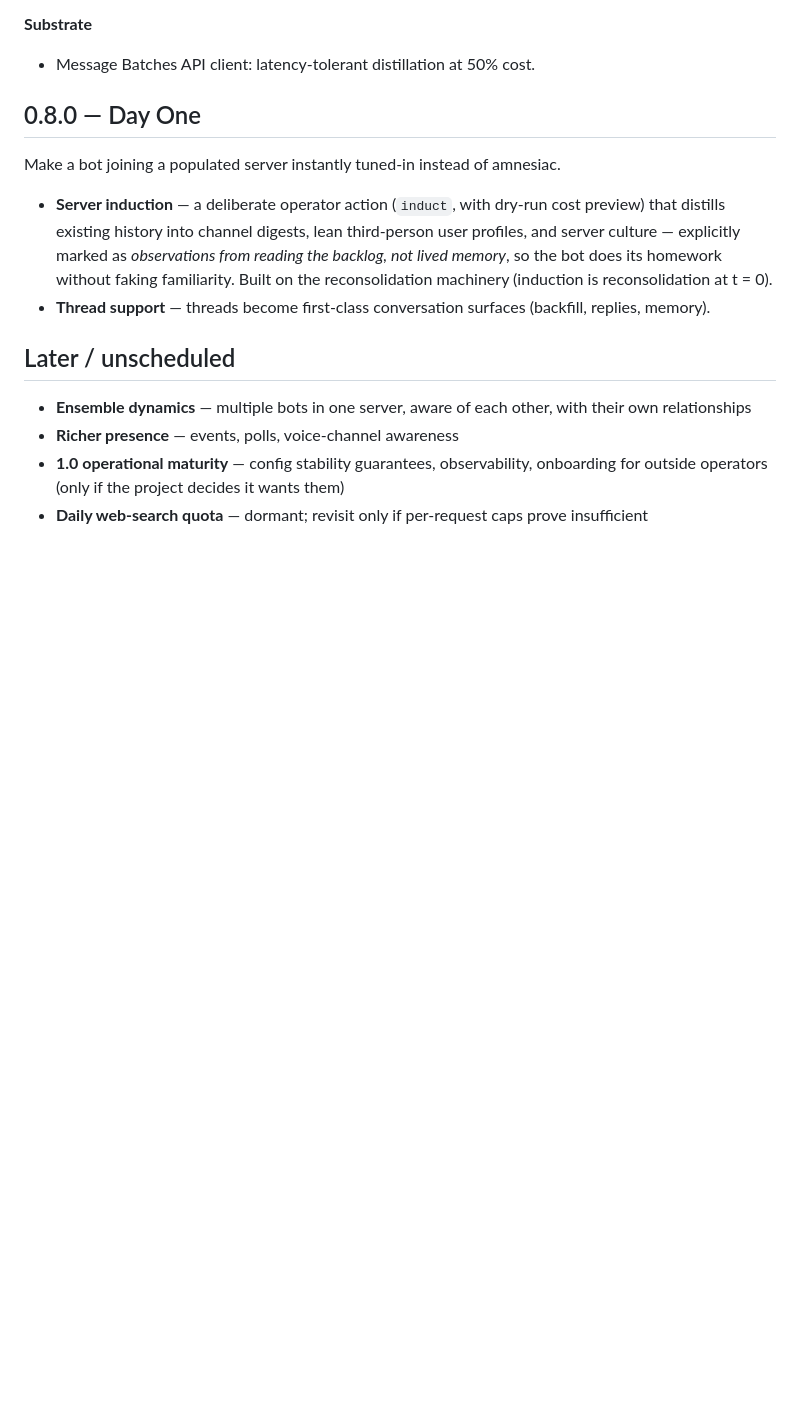
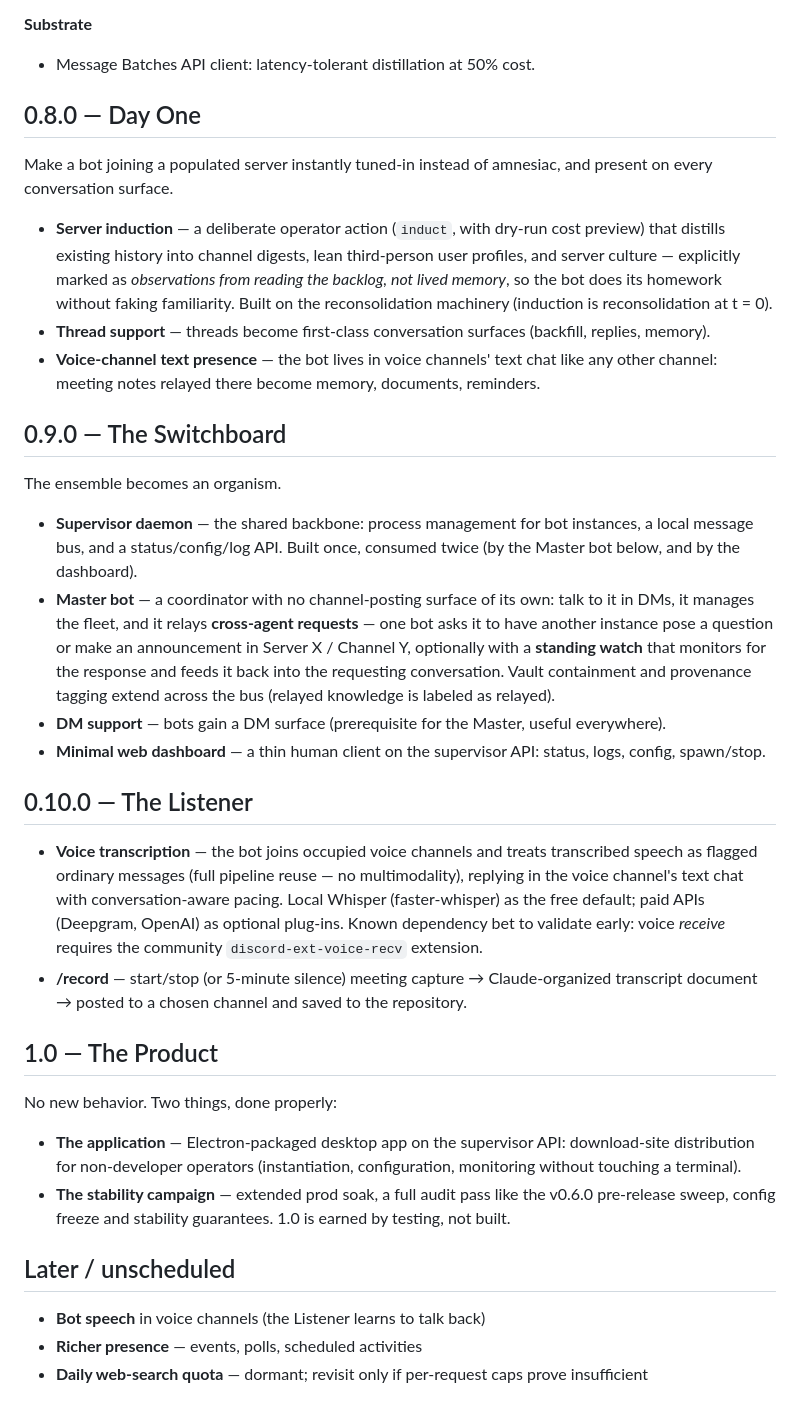
Before and after one commit to CharlesTheFool/discord-agents, a Markdown page: ROADMAP.md, the part around the change. GitHub-like rendering; blank space fills up the shorter version.

Commit message:
Roadmap through 1.0: Switchboard, Listener, the Product

```diff
--- a/ROADMAP.md
+++ b/ROADMAP.md
@@ -51,7 +51,8 @@ judgment to handle that gracefully.
 
 ## 0.8.0 — Day One
 
-Make a bot joining a populated server instantly tuned-in instead of amnesiac.
+Make a bot joining a populated server instantly tuned-in instead of amnesiac,
+and present on every conversation surface.
 
 - **Server induction** — a deliberate operator action (`induct`, with
   dry-run cost preview) that distills existing history into channel
@@ -61,14 +62,56 @@ Make a bot joining a populated server instantly tuned-in instead of amnesiac.
   reconsolidation machinery (induction is reconsolidation at t = 0).
 - **Thread support** — threads become first-class conversation surfaces
   (backfill, replies, memory).
+- **Voice-channel text presence** — the bot lives in voice channels' text
+  chat like any other channel: meeting notes relayed there become memory,
+  documents, reminders.
+
+## 0.9.0 — The Switchboard
+
+The ensemble becomes an organism.
+
+- **Supervisor daemon** — the shared backbone: process management for bot
+  instances, a local message bus, and a status/config/log API. Built once,
+  consumed twice (by the Master bot below, and by the dashboard).
+- **Master bot** — a coordinator with no channel-posting surface of its own:
+  talk to it in DMs, it manages the fleet, and it relays **cross-agent
+  requests** — one bot asks it to have another instance pose a question or
+  make an announcement in Server X / Channel Y, optionally with a
+  **standing watch** that monitors for the response and feeds it back into
+  the requesting conversation. Vault containment and provenance tagging
+  extend across the bus (relayed knowledge is labeled as relayed).
+- **DM support** — bots gain a DM surface (prerequisite for the Master,
+  useful everywhere).
+- **Minimal web dashboard** — a thin human client on the supervisor API:
+  status, logs, config, spawn/stop.
+
+## 0.10.0 — The Listener
+
+- **Voice transcription** — the bot joins occupied voice channels and treats
+  transcribed speech as flagged ordinary messages (full pipeline reuse — no
+  multimodality), replying in the voice channel's text chat with
+  conversation-aware pacing. Local Whisper (faster-whisper) as the free
+  default; paid APIs (Deepgram, OpenAI) as optional plug-ins.
+  Known dependency bet to validate early: voice *receive* requires the
+  community `discord-ext-voice-recv` extension.
+- **/record** — start/stop (or 5-minute silence) meeting capture →
+  Claude-organized transcript document → posted to a chosen channel and
+  saved to the repository.
+
+## 1.0 — The Product
+
+No new behavior. Two things, done properly:
+
+- **The application** — Electron-packaged desktop app on the supervisor
+  API: download-site distribution for non-developer operators
+  (instantiation, configuration, monitoring without touching a terminal).
+- **The stability campaign** — extended prod soak, a full audit pass like
+  the v0.6.0 pre-release sweep, config freeze and stability guarantees.
+  1.0 is earned by testing, not built.
 
 ## Later / unscheduled
 
-- **Ensemble dynamics** — multiple bots in one server, aware of each other,
-  with their own relationships
-- **Richer presence** — events, polls, voice-channel awareness
-- **1.0 operational maturity** — config stability guarantees, observability,
-  onboarding for outside operators (only if the project decides it wants
-  them)
+- **Bot speech** in voice channels (the Listener learns to talk back)
+- **Richer presence** — events, polls, scheduled activities
 - **Daily web-search quota** — dormant; revisit only if per-request caps
   prove insufficient
```
